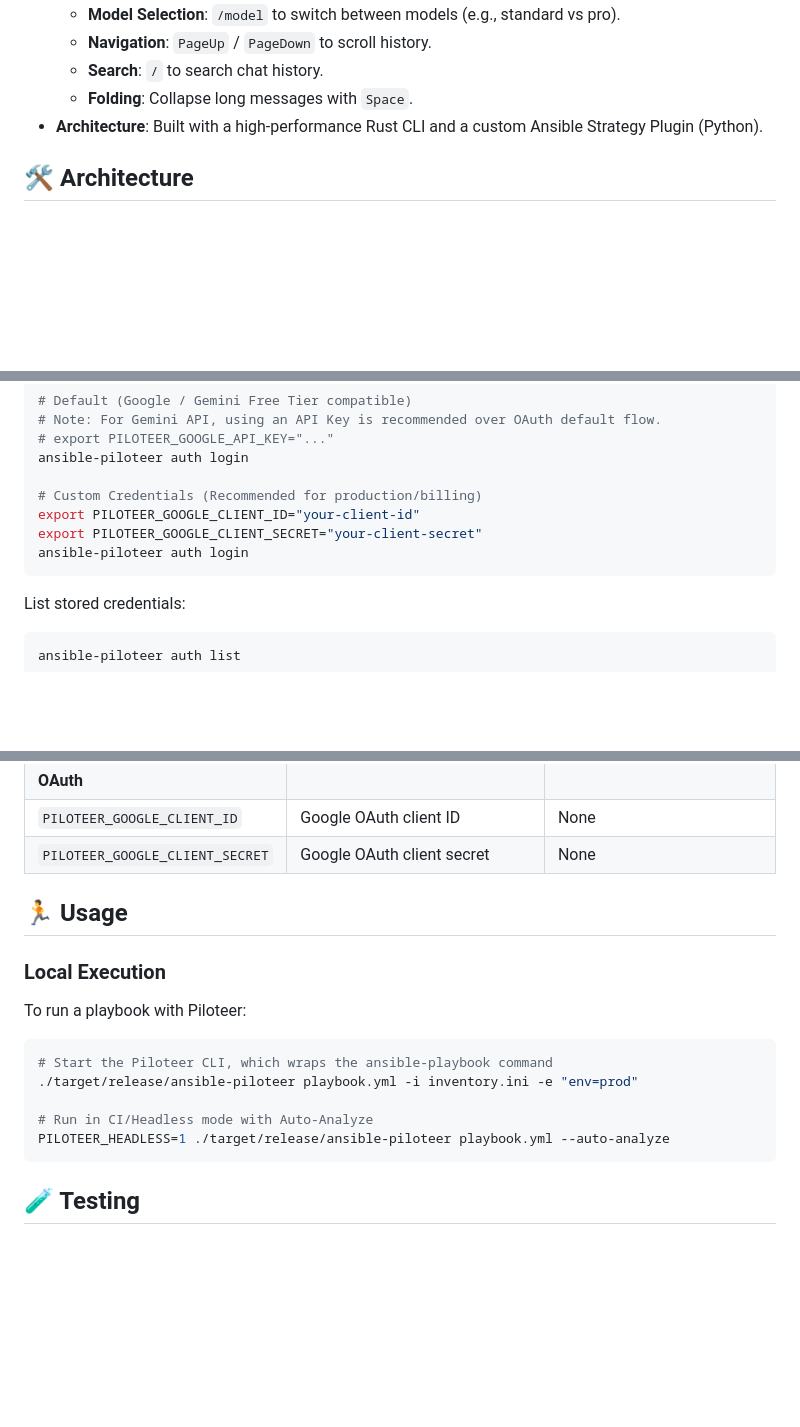
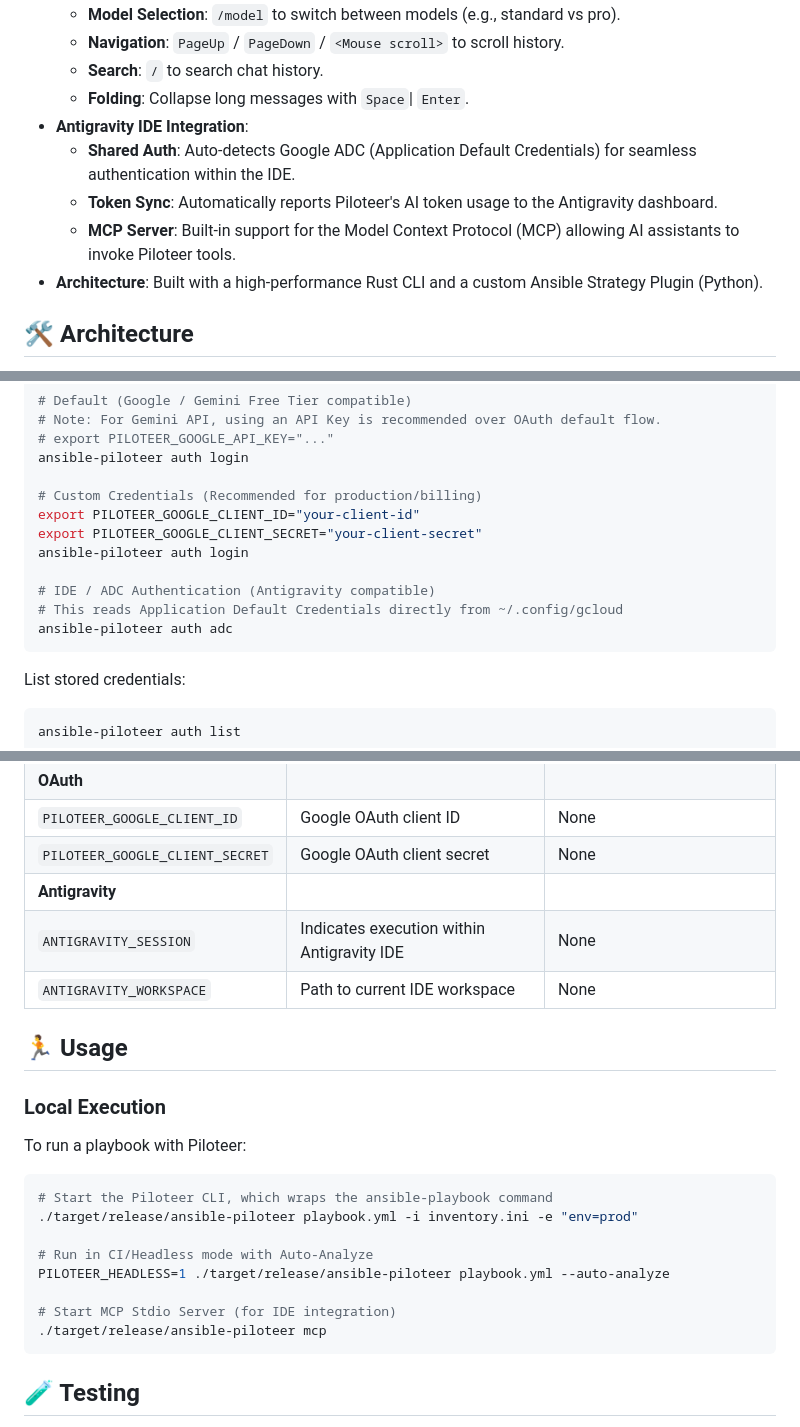
Before and after one commit to neuro-ng/ansible-piloteer, a Markdown page: README.md, 3 parts joined by grey strips. GitHub-like rendering; blank space fills up the shorter version.

Commit message:
update readme for tagged release

````diff
--- a/README.md
+++ b/README.md
@@ -39,7 +39,11 @@
     -   **Model Selection**: `/model` to switch between models (e.g., standard vs pro).
-    -   **Navigation**: `PageUp` / `PageDown` to scroll history.
+    -   **Navigation**: `PageUp` / `PageDown`  / `<Mouse scroll>` to scroll history.
     -   **Search**: `/` to search chat history.
-    -   **Folding**: Collapse long messages with `Space`.
+    -   **Folding**: Collapse long messages with `Space`| `Enter`.
+-   **Antigravity IDE Integration**:
+    -   **Shared Auth**: Auto-detects Google ADC (Application Default Credentials) for seamless authentication within the IDE.
+    -   **Token Sync**: Automatically reports Piloteer's AI token usage to the Antigravity dashboard.
+    -   **MCP Server**: Built-in support for the Model Context Protocol (MCP) allowing AI assistants to invoke Piloteer tools.
 -   **Architecture**: Built with a high-performance Rust CLI and a custom Ansible Strategy Plugin (Python).
 
 ## 🛠️ Architecture
@@ -99,6 +103,10 @@ ansible-piloteer auth login
 export PILOTEER_GOOGLE_CLIENT_ID="your-client-id"
 export PILOTEER_GOOGLE_CLIENT_SECRET="your-client-secret"
 ansible-piloteer auth login
+
+# IDE / ADC Authentication (Antigravity compatible)
+# This reads Application Default Credentials directly from ~/.config/gcloud
+ansible-piloteer auth adc
 ```
 
 List stored credentials:
@@ -130,6 +138,9 @@ ansible-piloteer auth list
 | **OAuth** | | |
 | `PILOTEER_GOOGLE_CLIENT_ID` | Google OAuth client ID | None |
 | `PILOTEER_GOOGLE_CLIENT_SECRET` | Google OAuth client secret | None |
+| **Antigravity** | | |
+| `ANTIGRAVITY_SESSION` | Indicates execution within Antigravity IDE | None |
+| `ANTIGRAVITY_WORKSPACE` | Path to current IDE workspace | None |
 
 
 ## 🏃 Usage
@@ -144,6 +155,9 @@ ansible-piloteer auth list
 
  # Run in CI/Headless mode with Auto-Analyze
  PILOTEER_HEADLESS=1 ./target/release/ansible-piloteer playbook.yml --auto-analyze
+
+ # Start MCP Stdio Server (for IDE integration)
+ ./target/release/ansible-piloteer mcp
  ```
 
 ## 🧪 Testing
````
Also changed, not shown: other parts of README.md (+7 -3 lines).
